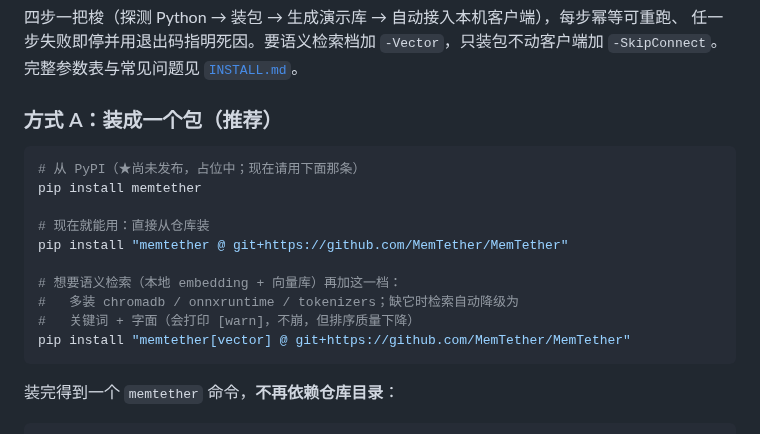
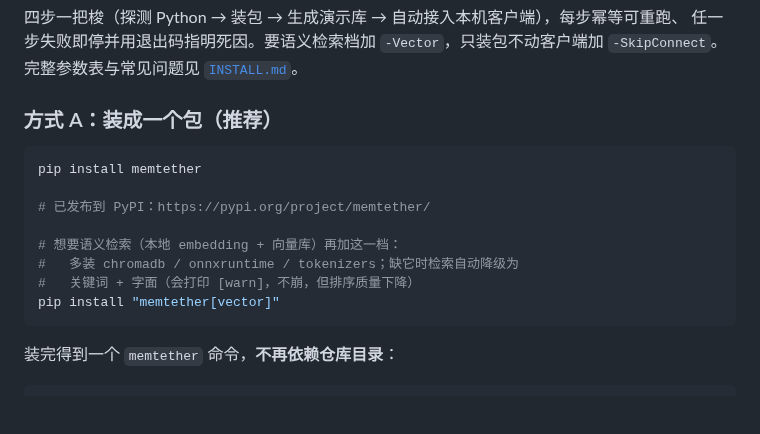
Before and after one commit to MemTether/MemTether, a Markdown page: README.md, the part around the change. Drawn GitHub-style; blank space fills up the shorter version.

Commit message:
docs: README install section — PyPI is now live (remove git+ placeholder)

````diff
--- a/README.md
+++ b/README.md
@@ -128,16 +128,14 @@ install.bat
 ### 方式 A：装成一个包（推荐）
 
 ```bash
-# 从 PyPI（★尚未发布，占位中；现在请用下面那条）
 pip install memtether
 
-# 现在就能用：直接从仓库装
-pip install "memtether @ git+https://github.com/MemTether/MemTether"
+# 已发布到 PyPI：https://pypi.org/project/memtether/
 
 # 想要语义检索（本地 embedding + 向量库）再加这一档：
 #   多装 chromadb / onnxruntime / tokenizers；缺它时检索自动降级为
 #   关键词 + 字面（会打印 [warn]，不崩，但排序质量下降）
-pip install "memtether[vector] @ git+https://github.com/MemTether/MemTether"
+pip install "memtether[vector]"
 ```
 
 装完得到一个 `memtether` 命令，**不再依赖仓库目录**：
````
